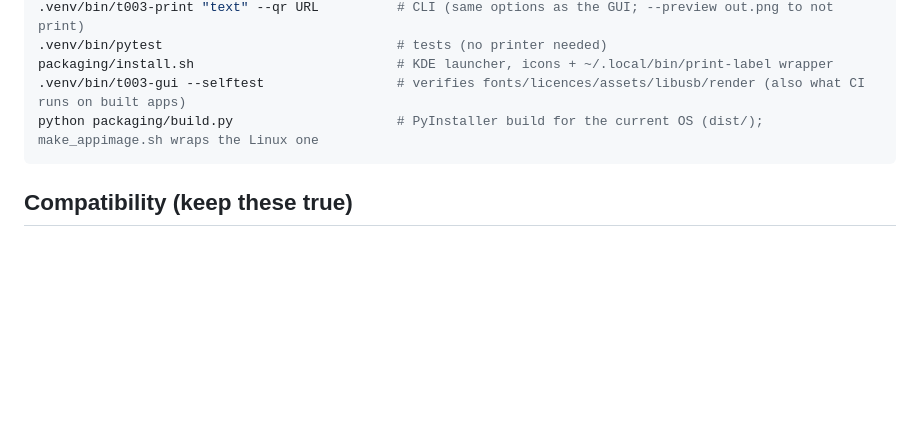
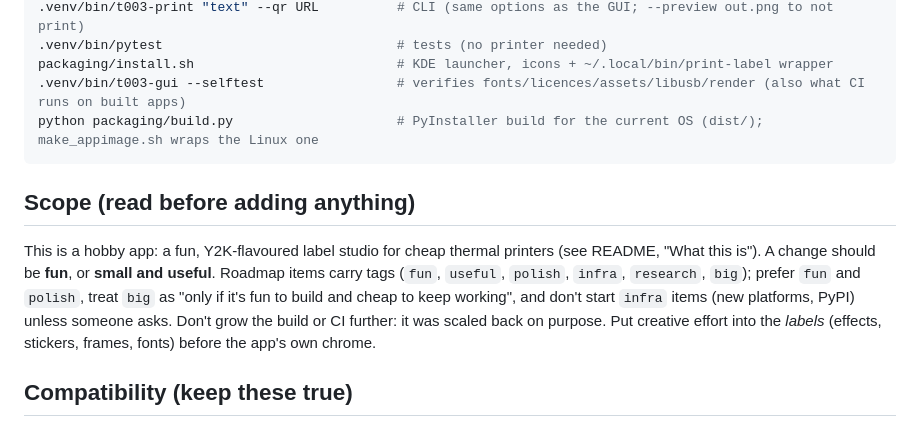
Before and after one commit to MiNombreEsPablo/t003-label-gui, a Markdown page: AGENTS.md, the part around the change. Drawn GitHub-style; blank space fills up the shorter version.

````diff
--- a/AGENTS.md
+++ b/AGENTS.md
@@ -14,6 +14,14 @@ packaging/install.sh                          # KDE launcher, icons + ~/.local/b
 .venv/bin/t003-gui --selftest                 # verifies fonts/licences/assets/libusb/render (also what CI runs on built apps)
 python packaging/build.py                     # PyInstaller build for the current OS (dist/); make_appimage.sh wraps the Linux one
 ```
+
+## Scope (read before adding anything)
+
+This is a hobby app: a fun, Y2K-flavoured label studio for cheap thermal printers (see README, "What this is"). A change
+should be **fun**, or **small and useful**. Roadmap items carry tags (`fun`, `useful`, `polish`, `infra`, `research`,
+`big`); prefer `fun` and `polish`, treat `big` as "only if it's fun to build and cheap to keep working", and don't start
+`infra` items (new platforms, PyPI) unless someone asks. Don't grow the build or CI further: it was scaled back on
+purpose. Put creative effort into the *labels* (effects, stickers, frames, fonts) before the app's own chrome.
 
 ## Compatibility (keep these true)
 
````
Also changed, not shown: README.md (+29 -19 lines).
